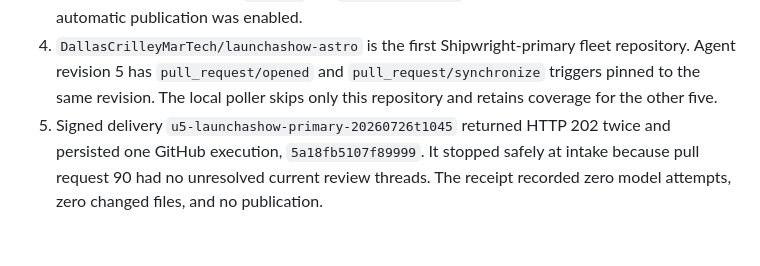
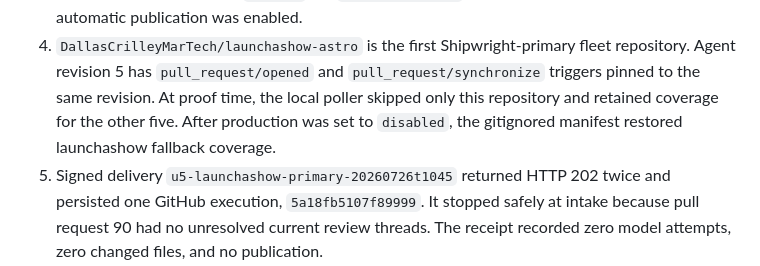
Before and after one commit to dallascrilley/shipwright, a Markdown page: docs/plans/2026-07-25-feat-always-on-watched-repo-automations-plan.md, the part around the change. GitHub-like rendering; blank space fills up the shorter version.

Commit message:
docs(ops): record disabled-stage fleet fallback (td-1b5382)

```diff
--- a/docs/plans/2026-07-25-feat-always-on-watched-repo-automations-plan.md
+++ b/docs/plans/2026-07-25-feat-always-on-watched-repo-automations-plan.md
@@ -204,8 +204,9 @@ described below.
 4. `DallasCrilleyMarTech/launchashow-astro` is the first
    Shipwright-primary fleet repository. Agent revision 5 has
    `pull_request/opened` and `pull_request/synchronize` triggers pinned to the
-   same revision. The local poller skips only this repository and retains
-   coverage for the other five.
+   same revision. At proof time, the local poller skipped only this repository
+   and retained coverage for the other five. After production was set to
+   `disabled`, the gitignored manifest restored launchashow fallback coverage.
 5. Signed delivery `u5-launchashow-primary-20260726t1045` returned HTTP 202
    twice and persisted one GitHub execution, `5a18fb5107f89999`. It stopped
    safely at intake because pull request 90 had no unresolved current review
```
